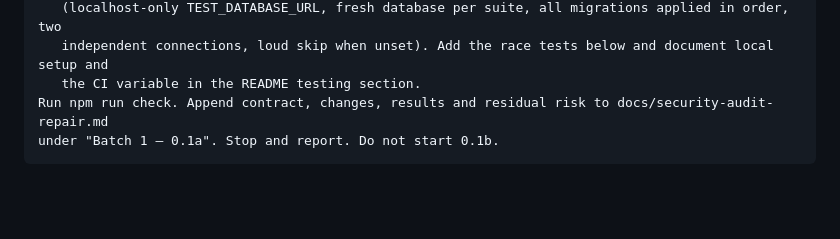
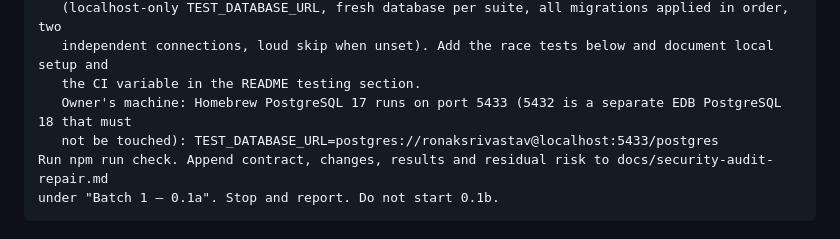
Before and after one commit to roanokesrivastav-lab/FindMaxxing-2.0, a Markdown page: docs/briefs/0.1-security-batch-1.md, the part around the change. Rendered like a GitHub page; blank space fills up the shorter version.

````diff
--- a/docs/briefs/0.1-security-batch-1.md
+++ b/docs/briefs/0.1-security-batch-1.md
@@ -102,6 +102,8 @@ instances, with no process-memory fallback in production.
    (localhost-only TEST_DATABASE_URL, fresh database per suite, all migrations applied in order, two
    independent connections, loud skip when unset). Add the race tests below and document local setup and
    the CI variable in the README testing section.
+   Owner's machine: Homebrew PostgreSQL 17 runs on port 5433 (5432 is a separate EDB PostgreSQL 18 that must
+   not be touched): TEST_DATABASE_URL=postgres://ronaksrivastav@localhost:5433/postgres
 Run npm run check. Append contract, changes, results and residual risk to docs/security-audit-repair.md
 under "Batch 1 — 0.1a". Stop and report. Do not start 0.1b.
 ```
````
Also changed, not shown: docs/founder-decisions.md (added, +49 -0 lines), docs/roadmap-80.md (+2 -0 lines).
